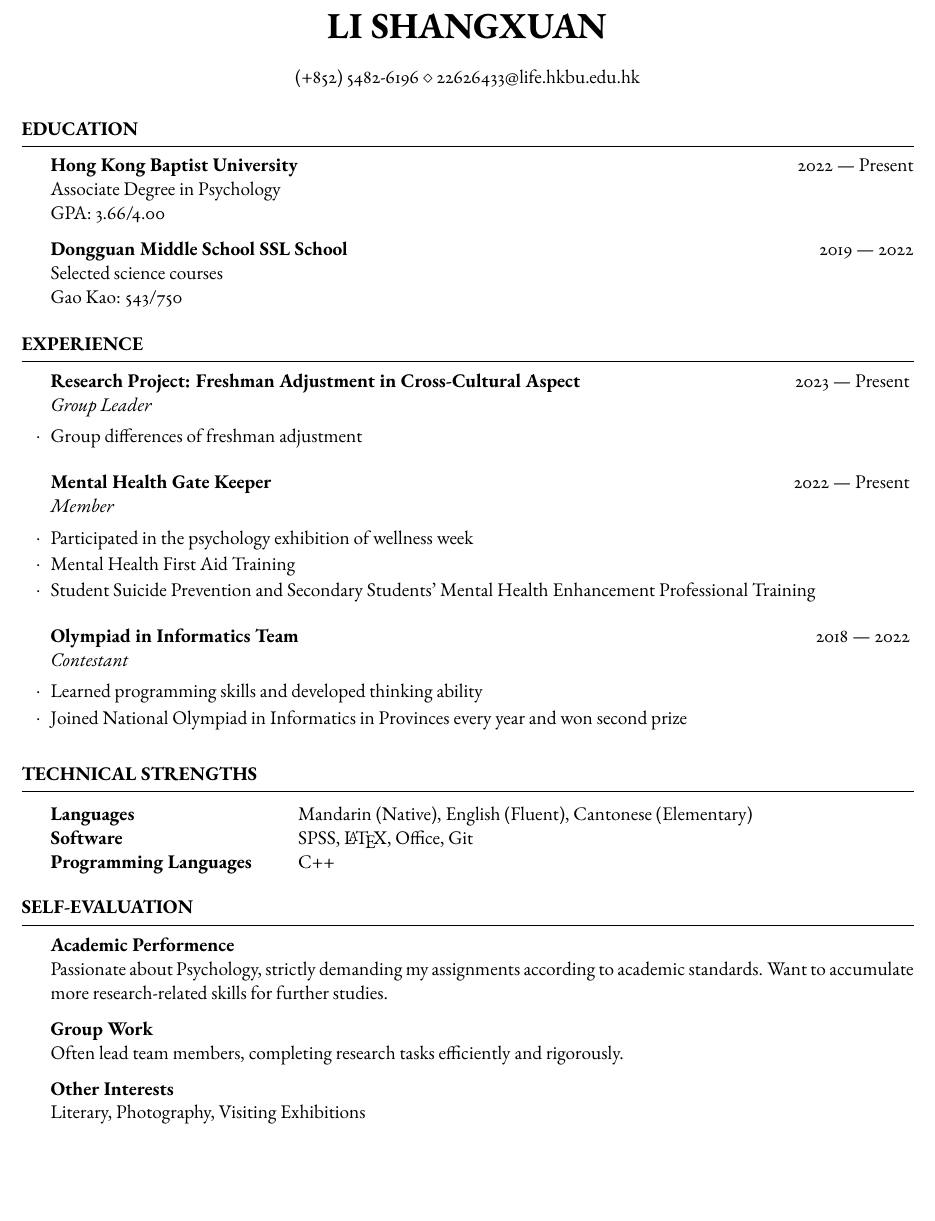
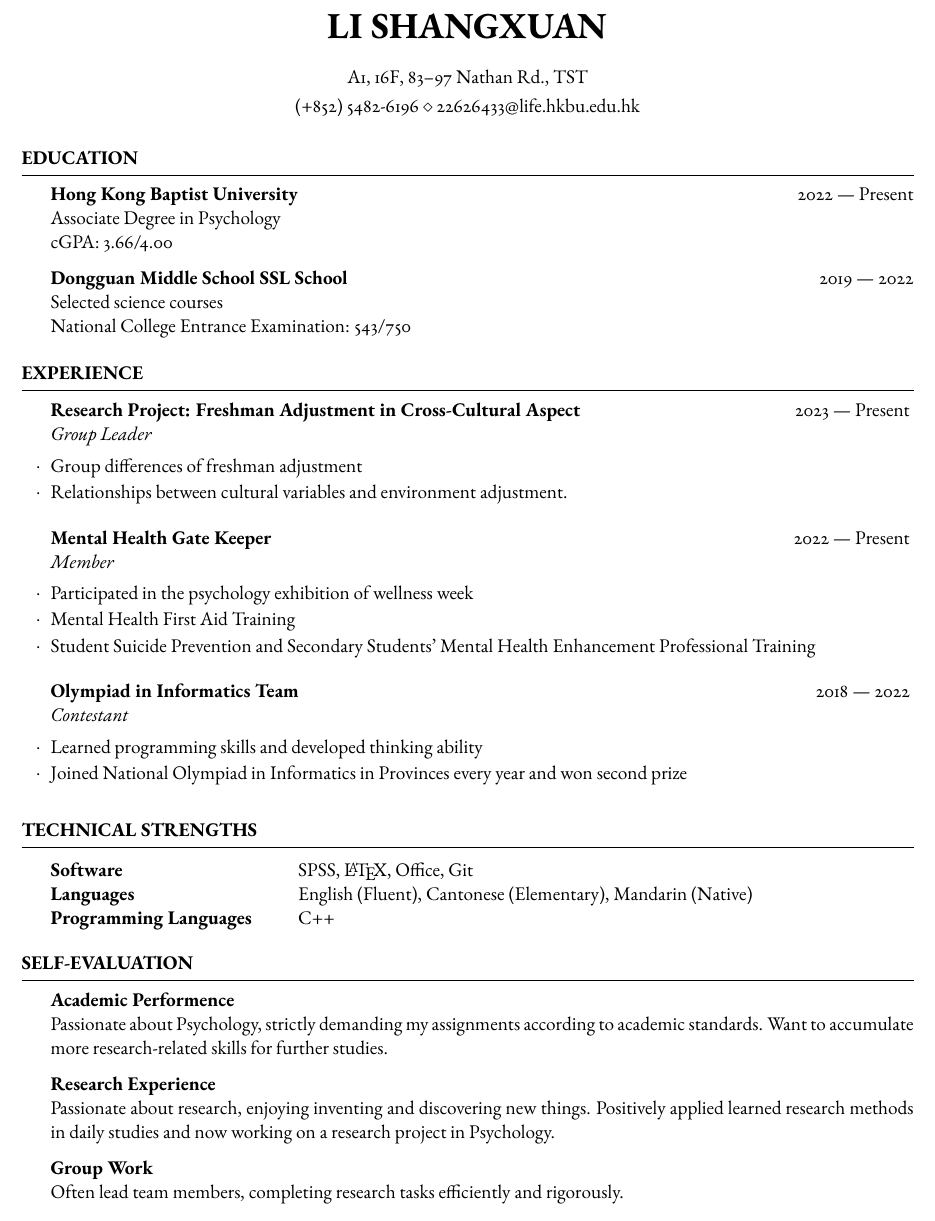
Before and after one commit to mxr612/MyCV, a LaTeX CV (CV_LI_Shangxuan.tex): part of the page, cut so that both start at the same text, the shorter picture padded with empty space. Compiled offline with pdfLaTeX.

Commit message:
On branch main Your branch is up to date with 'origin/main'.
Changes to be committed:
	modified:   CV_LI_Shangxuan.tex

```diff
--- a/CV_LI_Shangxuan.tex
+++ b/CV_LI_Shangxuan.tex
@@ -35,7 +35,7 @@
 % You can use the \address command up to 3 times for 3 different addresses or pieces of contact information
 % Any new lines (\\) you use in the \address commands will be converted to symbols, so each address will appear as a single line.
 
-% \address{A1, 16F, 83--97 Nathan Rd., Tsim Sha Tsui, Hong Kong} % Main address
+\address{A1, 16F, 83--97 Nathan Rd., TST} % Main address
 
 % \address{123 Pleasant Lane \\ City, State 12345} % A secondary address (optional)
 
@@ -53,11 +53,11 @@
     % Minor in Linguistics \smallskip \\
     % Member of Eta Kappa Nu \\
     % Member of Upsilon Pi Epsilon \\
-    GPA: 3.66/4.00
+    cGPA: 3.66/4.00
 
     \textbf{Dongguan Middle School SSL School} \hfill 2019 --- 2022 \\
     Selected science courses \\
-    Gao Kao: 543/750
+    National College Entrance Examination: 543/750
 
 \end{rSection}
 
@@ -66,6 +66,7 @@
 
     \begin{rSubsection}{Research Project: Freshman Adjustment in Cross-Cultural Aspect}{2023 --- Present}{Group Leader}{}
         \item Group differences of freshman adjustment
+        \item Relationships between cultural variables and environment adjustment.
     \end{rSubsection}
 
     \begin{rSubsection}{Mental Health Gate Keeper}{2022 --- Present}{Member}{}
@@ -85,8 +86,8 @@
 \begin{rSection}{Technical Strengths}
 
     \begin{tabular}{@{} >{\bfseries}l @{\hspace{6ex}} l @{}}
-        Languages             & Mandarin (Native), English (Fluent), Cantonese (Elementary) \\
         Software              & SPSS, \LaTeX, Office, Git                                   \\
+        Languages             & English (Fluent), Cantonese (Elementary), Mandarin (Native) \\
         Programming Languages & C++
     \end{tabular}
 
@@ -98,11 +99,14 @@
     Passionate about Psychology, strictly demanding my assignments according to academic standards.
     Want to accumulate more research-related skills for further studies.
 
+    \textbf{Research Experience } \\
+    Passionate about research, enjoying inventing and discovering new things. Positively applied learned research methods in daily studies and now working on a research project in Psychology.
+
     \textbf{Group Work} \\
     Often lead team members, completing research tasks efficiently and rigorously.
 
-    \textbf{Other Interests}\\
-    Literary, Photography, Visiting Exhibitions
+    % \textbf{Other Interests}\\
+    % Literary, Photography, Visiting Exhibitions
 \end{rSection}
 
 %----------------------------------------------------------------------------------------
```
